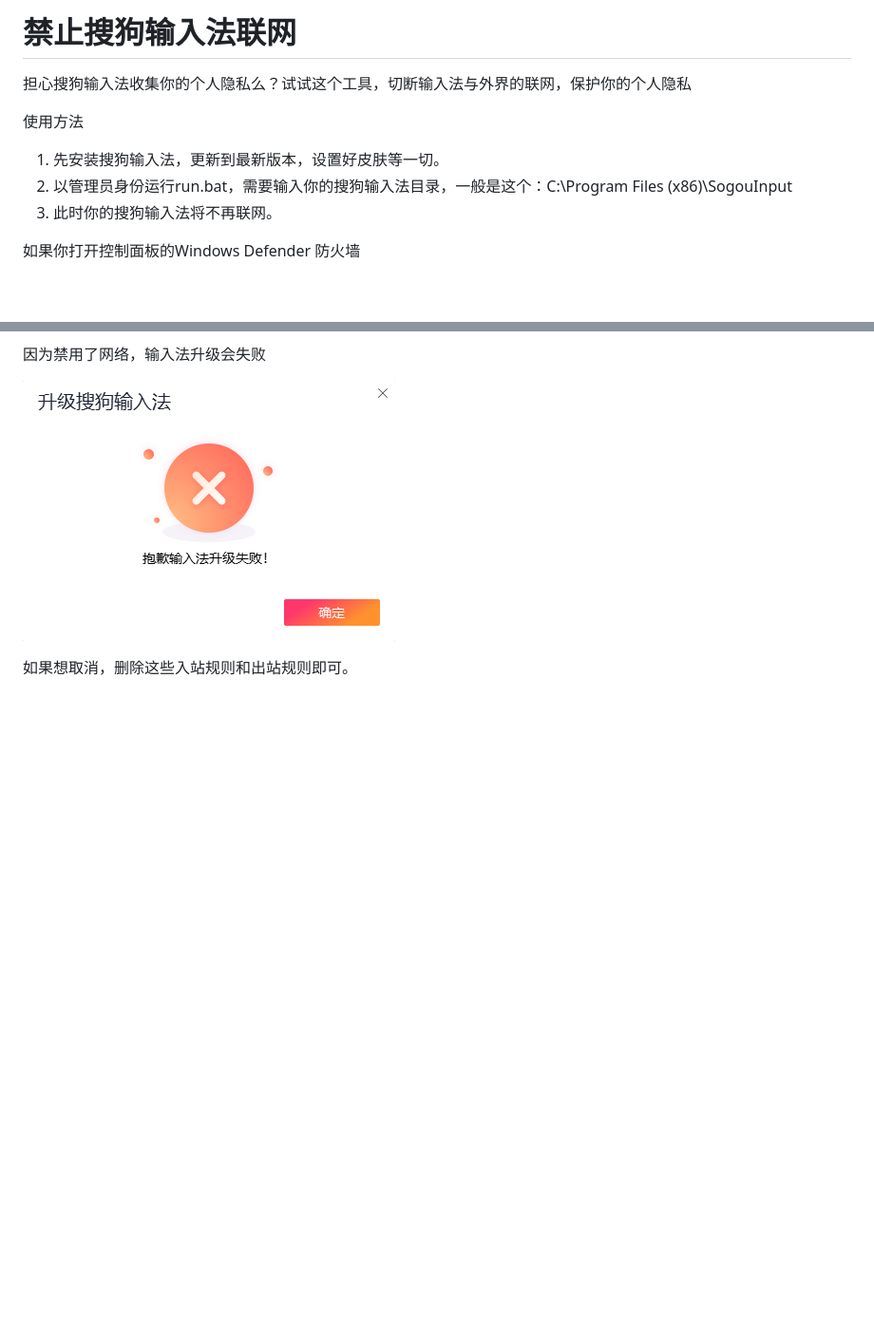
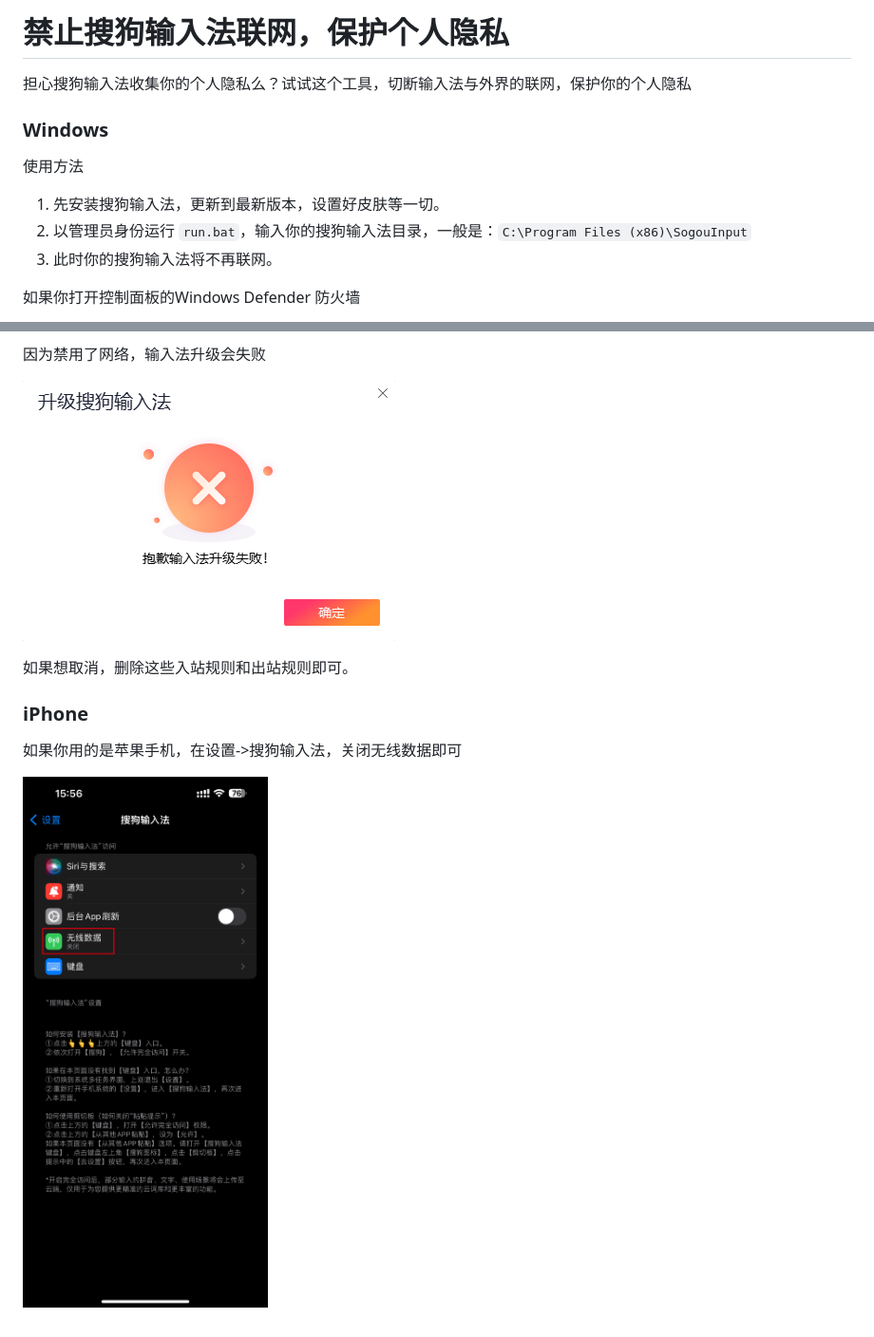
Before and after one commit to yongxin-ms/DisableSogouNetwork, a Markdown page: README.md, 2 parts joined by grey strips. Shown at 95% size. GitHub-like rendering; pictures changed too: .resource/iOS.PNG (added); blank space fills up the shorter version.

Commit message:
add support for iOS

```diff
--- a/README.md
+++ b/README.md
@@ -1,13 +1,15 @@
-# 禁止搜狗输入法联网
+# 禁止搜狗输入法联网，保护个人隐私
 
 担心搜狗输入法收集你的个人隐私么？试试这个工具，切断输入法与外界的联网，保护你的个人隐私
 
 
 
+### Windows
+
 使用方法
 
 1. 先安装搜狗输入法，更新到最新版本，设置好皮肤等一切。
-2. 以管理员身份运行run.bat，需要输入你的搜狗输入法目录，一般是这个：C:\Program Files (x86)\SogouInput
+2. 以管理员身份运行 `run.bat`，输入你的搜狗输入法目录，一般是：`C:\Program Files (x86)\SogouInput`
 3. 此时你的搜狗输入法将不再联网。
 
 
@@ -45,3 +47,11 @@
 
 
 如果想取消，删除这些入站规则和出站规则即可。
+
+
+
+### iPhone
+
+如果你用的是苹果手机，在设置->搜狗输入法，关闭无线数据即可
+
+![](./.resource/iOS.PNG)
```
